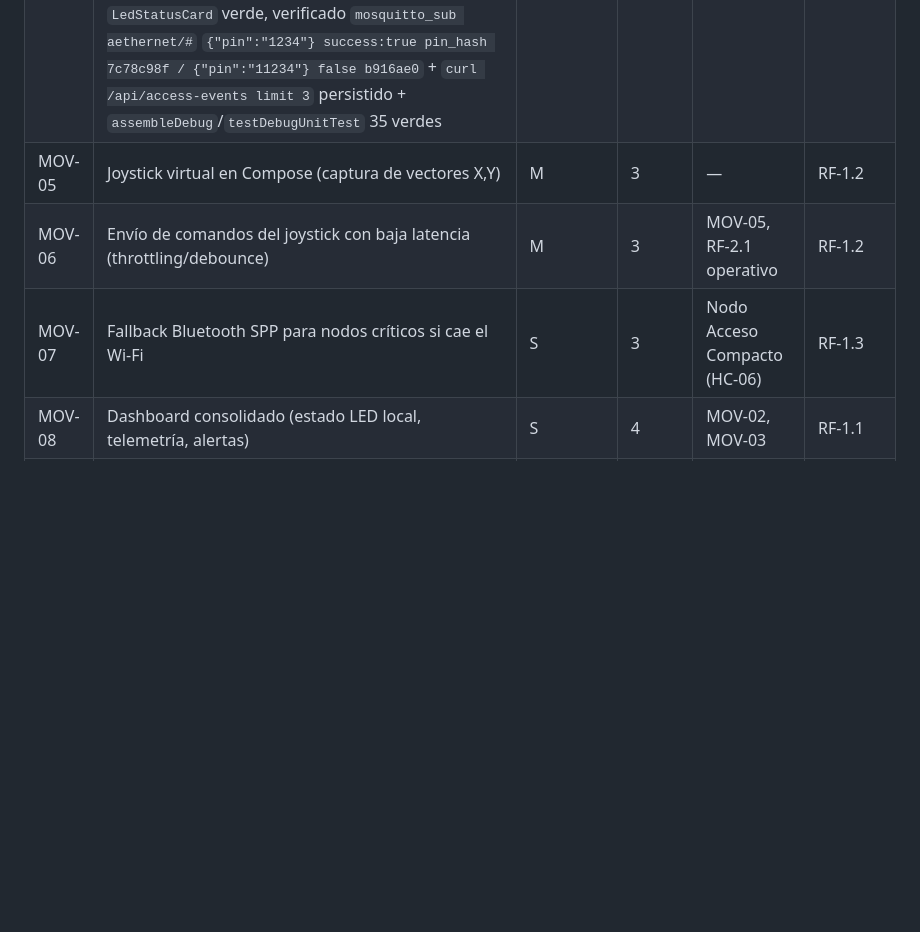
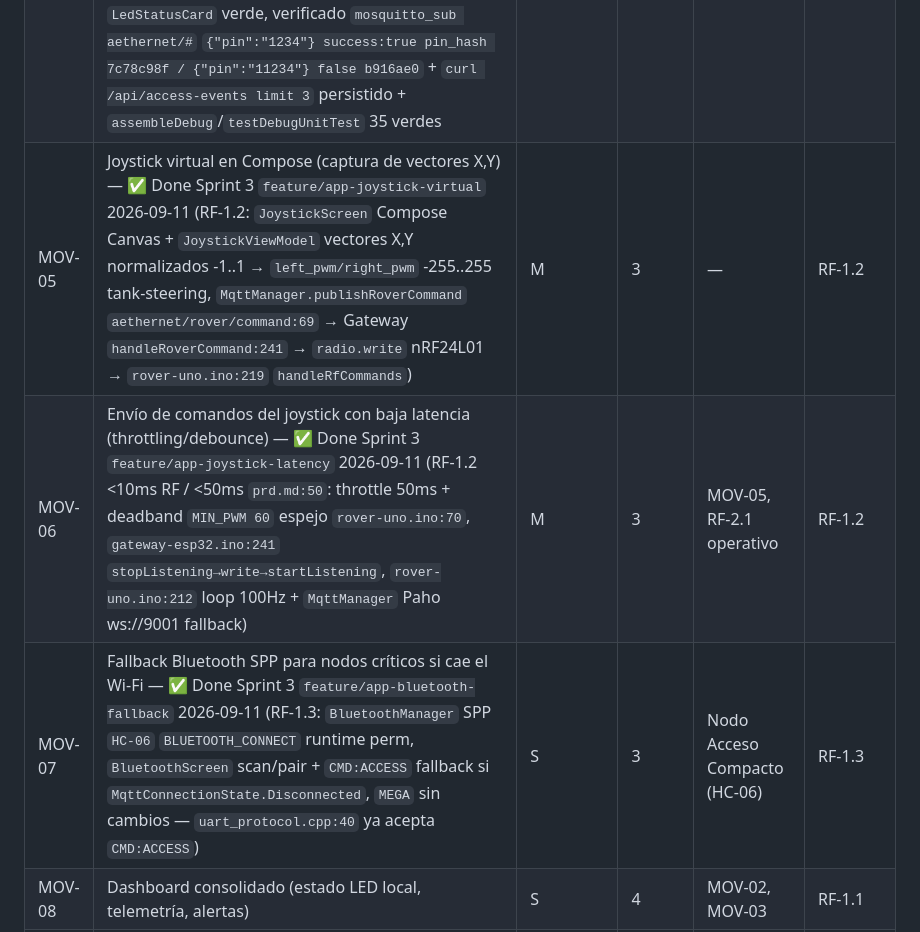
Before and after one commit to Craos6518/AetherNet-IoT-Autonomous-Rover, a Markdown page: docs/backlog.md, the part around the change. Rendered like a GitHub page; blank space fills up the shorter version.

```diff
--- a/docs/backlog.md
+++ b/docs/backlog.md
@@ -19,9 +19,9 @@ Cada ítem referencia su RF/HU de origen y el sprint donde debe quedar cerrado s
 | MOV-02 | Pantallas de control LED local solo lectura — ✅ Done `feature/app-pantallas-domotica` 2026-09-07 (RF-1.1 HU-01/HU-02: LedStatusCard 64dp + poll 5s + mapper 5s/10s/1s espejo `led.cpp:64` + `config.h:52`) — bombillo Tuya CANCELADO ADR-001 | M | 2 | MEGA firmware básico | RF-1.1 |
 | MOV-03 | Cliente MQTT/WebSocket en la app, suscripción a topics telemetría — ✅ Done `feature/app-mqtt-telemetria` 2026-09-07 (RF-1.1 <50ms `prd.md:50`: `MqttManager` Paho 1.2.5 tcp://host:1883 + ws://9001 fallback, `SharedFlow` `aethernet/rover/telemetry:69` `access/event:71` `seguridad/intrusion:72` `system/status:73` gateway `acl.conf:14` aethernet/#, `ServiceLocator mqttManager` deriva broker de `getCurrentBaseUrl()`, `AetherRepository` Flows + `DashboardViewModel` colecta push y fallback poll 5s `MOV-02`, UI `MQTT ●` + `Card Rover L/R US`) — verificado `assembleDebug`/`testDebugUnitTest` + `mosquitto_sub -h 192.168.1.14 -t aethernet/#` | M | 2 | DEVOPS-02 (broker corriendo) | RF-1.1 |
 | MOV-04 | Módulo de PIN/clave para envío de comandos de cerrojo desde la app — ✅ Done `feature/app-pin-cerrojo` 2026-09-07 Plan B (HU-01 RF-2.2 S): `PinViewModel` throttle 5/60s + `PinScreen` 4x3 dots 6x `MqttManager.publishAccessCommand` `aethernet/access/command:70` → Gateway `handleAccessCommand:332` → `CMD:ACCESS uart_protocol.cpp:40` → `processPinAttempt==VALID_PIN config.h:48` → `unlockDoor 90° 5s:52` + `LED verde 5s/rojo 1s:62` → `ACCESS:hash` → `forwardAccessToBackend:343` POST 201 + `aethernet/access/event:71` → app `accessEventFlow` `PinViewModel` confirm `✓/✕` + `LedStatusCard` verde, verificado `mosquitto_sub aethernet/#` `{"pin":"1234"} success:true pin_hash 7c78c98f / {"pin":"11234"} false b916ae0` + `curl /api/access-events limit 3` persistido + `assembleDebug`/`testDebugUnitTest` 35 verdes | S | 2 | MOV-03 | HU-01 |
-| MOV-05 | Joystick virtual en Compose (captura de vectores X,Y) | M | 3 | — | RF-1.2 |
-| MOV-06 | Envío de comandos del joystick con baja latencia (throttling/debounce) | M | 3 | MOV-05, RF-2.1 operativo | RF-1.2 |
-| MOV-07 | Fallback Bluetooth SPP para nodos críticos si cae el Wi-Fi | S | 3 | Nodo Acceso Compacto (HC-06) | RF-1.3 |
+| MOV-05 | Joystick virtual en Compose (captura de vectores X,Y) — ✅ Done Sprint 3 `feature/app-joystick-virtual` 2026-09-11 (RF-1.2: `JoystickScreen` Compose Canvas + `JoystickViewModel` vectores X,Y normalizados -1..1 → `left_pwm/right_pwm` -255..255 tank-steering, `MqttManager.publishRoverCommand` `aethernet/rover/command:69` → Gateway `handleRoverCommand:241` → `radio.write` nRF24L01 → `rover-uno.ino:219` `handleRfCommands`) | M | 3 | — | RF-1.2 |
+| MOV-06 | Envío de comandos del joystick con baja latencia (throttling/debounce) — ✅ Done Sprint 3 `feature/app-joystick-latency` 2026-09-11 (RF-1.2 <10ms RF / <50ms `prd.md:50`: throttle 50ms + deadband `MIN_PWM 60` espejo `rover-uno.ino:70`, `gateway-esp32.ino:241` `stopListening→write→startListening`, `rover-uno.ino:212` loop 100Hz + `MqttManager` Paho ws://9001 fallback) | M | 3 | MOV-05, RF-2.1 operativo | RF-1.2 |
+| MOV-07 | Fallback Bluetooth SPP para nodos críticos si cae el Wi-Fi — ✅ Done Sprint 3 `feature/app-bluetooth-fallback` 2026-09-11 (RF-1.3: `BluetoothManager` SPP `HC-06` `BLUETOOTH_CONNECT` runtime perm, `BluetoothScreen` scan/pair + `CMD:ACCESS` fallback si `MqttConnectionState.Disconnected`, `MEGA` sin cambios — `uart_protocol.cpp:40` ya acepta `CMD:ACCESS`) | S | 3 | Nodo Acceso Compacto (HC-06) | RF-1.3 |
 | MOV-08 | Dashboard consolidado (estado LED local, telemetría, alertas) | S | 4 | MOV-02, MOV-03 | RF-1.1 |
 | MOV-09 | Manejo de errores de red / reconexión automática MQTT | C | 4 | MOV-03 | — |
 | MOV-10 | Pruebas unitarias (JUnit) de ViewModels críticos | S | 4 | MOV-02 a MOV-06 | RNF (calidad) |
```
Also changed, not shown: docs/gantt.md (+9 -9 lines), docs/sprints.md (+12 -9 lines).
